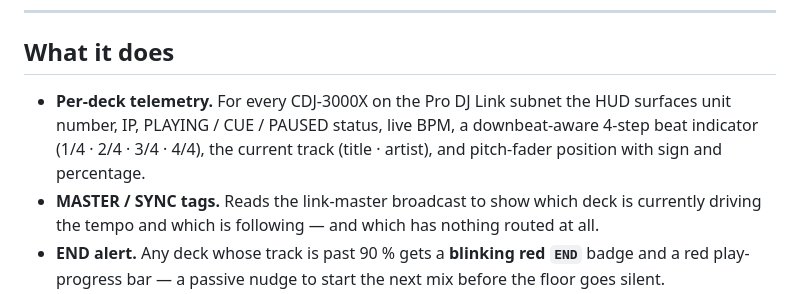
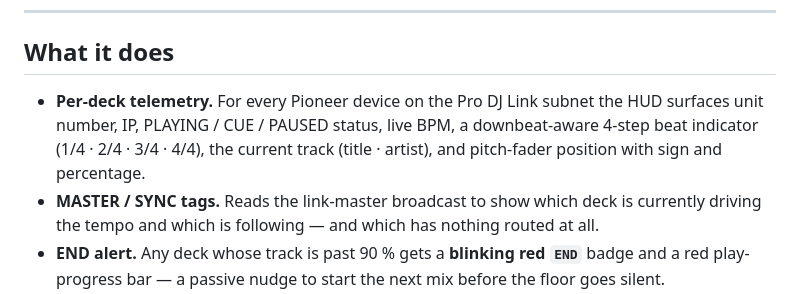
Before and after one commit to levin-riegner/lr-rbm-demos, a Markdown page: see-dj/README.md, the part around the change. Rendered like a GitHub page.

```diff
--- a/see-dj/README.md
+++ b/see-dj/README.md
@@ -11,7 +11,7 @@ See DJ runs on **Pro DJ Link**, Pioneer DJ's networking protocol that connects C
 
 ## What it does
 
-- **Per-deck telemetry.** For every CDJ-3000X on the Pro DJ Link subnet the HUD surfaces unit number, IP, PLAYING / CUE / PAUSED status, live BPM, a downbeat-aware 4-step beat indicator (1/4 · 2/4 · 3/4 · 4/4), the current track (title · artist), and pitch-fader position with sign and percentage.
+- **Per-deck telemetry.** For every Pioneer device on the Pro DJ Link subnet the HUD surfaces unit number, IP, PLAYING / CUE / PAUSED status, live BPM, a downbeat-aware 4-step beat indicator (1/4 · 2/4 · 3/4 · 4/4), the current track (title · artist), and pitch-fader position with sign and percentage.
 - **MASTER / SYNC tags.** Reads the link-master broadcast to show which deck is currently driving the tempo and which is following — and which has nothing routed at all.
 - **END alert.** Any deck whose track is past 90 % gets a **blinking red `END`** badge and a red play-progress bar — a passive nudge to start the next mix before the floor goes silent.
 - **Live mixer state.** Four DJM channel faders rendered as vertical strips — CH1 is wired to Deck A, CH2 to Deck B, CH3 / CH4 stay dim when nothing is routed there. You can see at a glance which channels are *up* and which are *down*.
```
